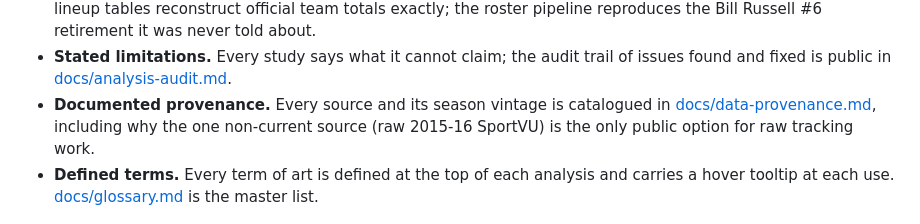
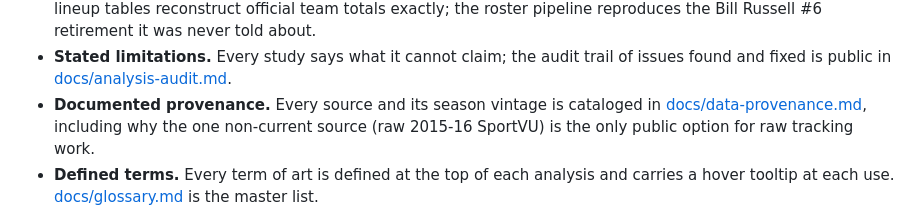
Before and after one commit to ismayc/basketball-data-science, a Markdown page: README.md, the part around the change. Rendered like a GitHub page.

```diff
--- a/README.md
+++ b/README.md
@@ -58,7 +58,7 @@ independent external data, and explicit about its limitations.
   trail of issues found and fixed is public in
   [docs/analysis-audit.md](docs/analysis-audit.md).
 - **Documented provenance.** Every source and its season vintage is
-  catalogued in [docs/data-provenance.md](docs/data-provenance.md),
+  cataloged in [docs/data-provenance.md](docs/data-provenance.md),
   including why the one non-current source (raw 2015-16 <abbr title="The NBA's 2013-16 optical tracking system: x,y for all ten players (plus z for the ball) at 25 frames per second.">SportVU</abbr>) is the
   only public option for raw tracking work.
 - **Defined terms.** Every term of art is defined at the top of each
```
Also changed, not shown: docs/analysis-audit.md (+1 -1 lines), docs/public-data-availability.md (+1 -1 lines).
